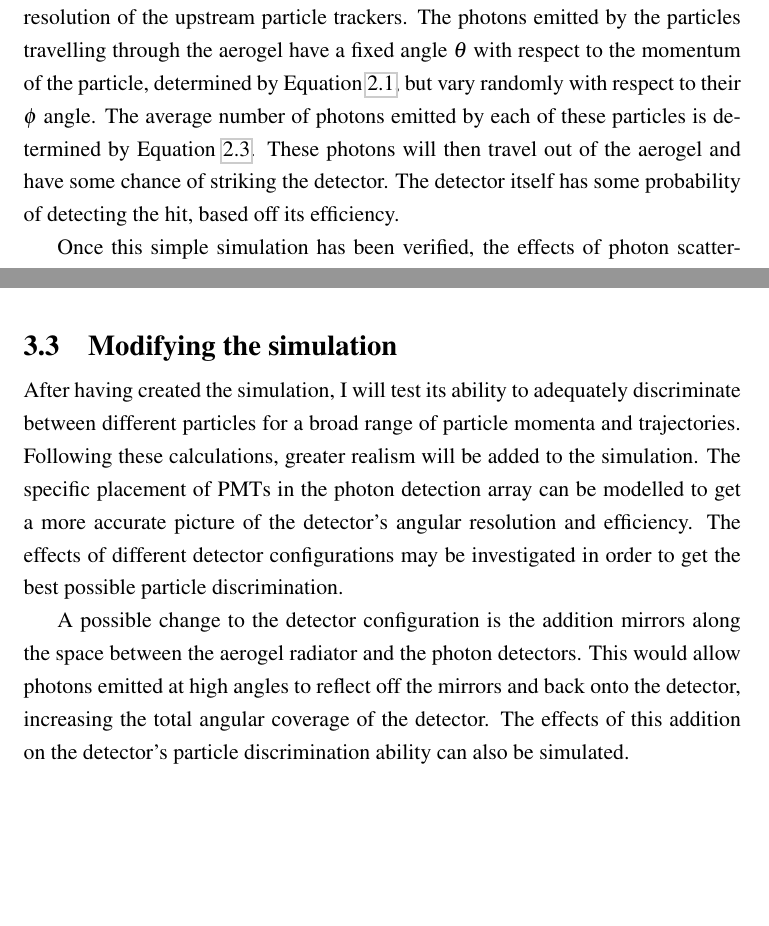
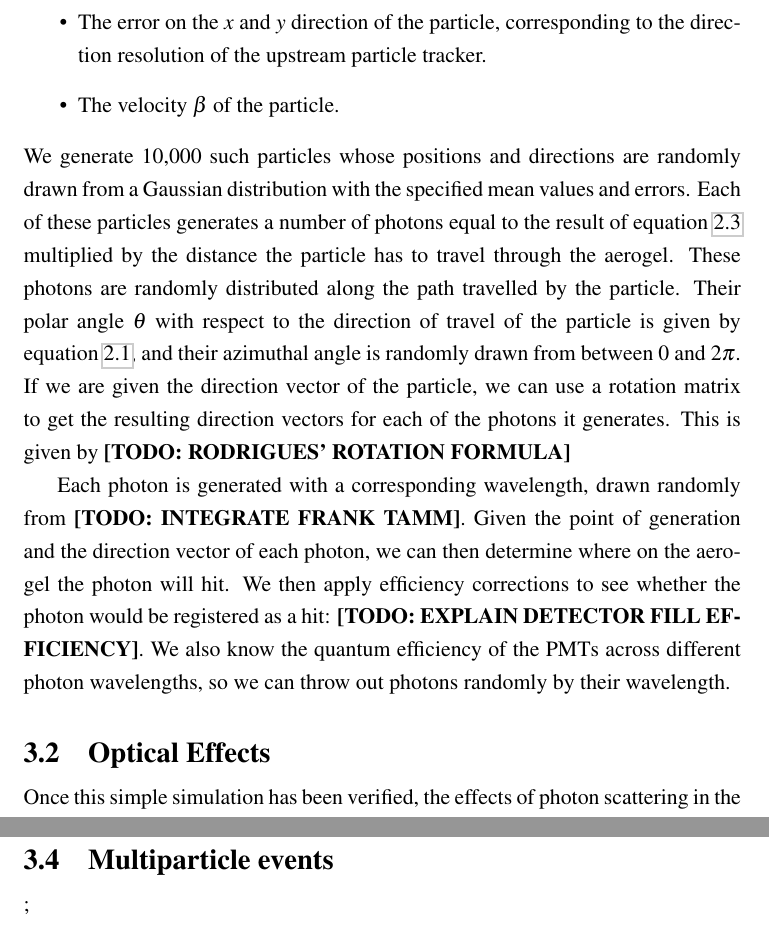
Before and after one commit to danielTLevy/ThesisPhys449, a LaTeX thesis (diss.tex, which reads macros.tex, methods.tex): two parts of pages 19 and 22 of 29 before the commit and two parts of pages 20 and 23 of 30 after it, joined at a grey line, cut at the place of the change, the shorter picture padded with empty space. Compiled offline with pdfLaTeX.

Commit message:
WIP on Methods Section

```diff
--- a/macros.tex
+++ b/macros.tex
@@ -57,5 +57,6 @@
 % \FIXME{} is a useful macro for noting things needing to be changed.
 % The following definition will also output a warning to the console
 \newcommand{\FIXME}[1]{\typeout{**FIXME** #1}\textbf{[FIXME: #1]}}
+\newcommand{\TODO}[1]{\typeout{**TODO** #1}\textbf{[TODO: #1]}}
 
 % END
--- a/methods.tex
+++ b/methods.tex
@@ -10,12 +19,18 @@ For my thesis project, I intend to create a fast simulation of charged particles
+\item The error on the $x$ and $y$ direction of the particle, corresponding to the direction resolution of the upstream particle tracker.
+\item The velocity $\beta$ of the particle.
+\end{itemize}
+We generate 10,000 such particles whose positions and directions are randomly drawn from a Gaussian distribution with the specified mean values and errors.
+Each of these particles generates a number of photons equal to the result of equation \ref{eq:photonNumber} multiplied by the distance the particle has to travel through the aerogel.
+These photons are randomly distributed along the path travelled by the particle. Their polar angle $\theta$ with respect to the direction of travel of the particle is given by equation \ref{eq:cherenkovAngle}, and their azimuthal angle is randomly drawn from between 0 and $2\pi$.
+If we are given the direction vector of the particle, we can use a rotation matrix to get the resulting direction vectors for each of the photons it generates.
+This is given by \TODO{RODRIGUES' ROTATION FORMULA}
 
-The simulation is created using \textsc{ROOT}: a scientific computing framework based off C++ and developed at CERN \cite{root}.
-Our simulation will take in as input the velocity and $\theta$ and $\phi$ angles of the particle with respect to the axis of the beam.
-Using \textsc{ROOT}, a vast number of particles may be simulated, whose velocities and trajectories are based off these inputs, but randomly distributed according to the resolution of the upstream particle trackers.
-The photons emitted by the particles travelling through the aerogel have a fixed angle $\theta$ with respect to the momentum of the particle, determined by Equation \ref{eq:cherenkovAngle}, but vary randomly with respect to their $\phi$ angle.
-The average number of photons emitted by each of these particles is determined by Equation \ref{eq:photonNumber}.
-These photons will then travel out of the aerogel and have some chance of striking the detector.
-The detector itself has some probability of detecting the hit, based off its efficiency.
+Each photon is generated with a corresponding wavelength, drawn randomly from \TODO{INTEGRATE FRANK TAMM}.
+Given the point of generation and the direction vector of each photon, we can then determine where on the aerogel the photon will hit.
+We then apply efficiency corrections to see whether the photon would be registered as a hit: \TODO{EXPLAIN DETECTOR FILL EFFICIENCY}.
+We also know the quantum efficiency of the PMTs across different photon wavelengths, so we can throw out photons randomly by their wavelength.
 
+\section{Optical Effects}
 
 Once this simple simulation has been verified, the effects of photon scattering in the aerogel will be incorporated into the simulation.
 The transmittance of these photons through the aerogel has contributions from scattering and absorption effects, but the dominant contribution is from Rayleigh scattering \cite{aerogelRefraction}.
@@ -67,14 +82,7 @@ For convenience, we actually compute:
 
 We compute the log-likelihood of our data matching each of particle hypothesis, and choose that which minimizes the value.
 
-\section{Modifying the simulation}
-After having created the simulation, I will test its ability to adequately discriminate between different particles for a broad range of particle momenta and trajectories. Following these calculations, greater realism will be added to the simulation.
-The specific placement of PMTs in the photon detection array can be modelled to get a more accurate picture of the detector's angular resolution and efficiency.
-The effects of different detector configurations may be investigated in order to get the best possible particle discrimination.
-
-A possible change to the detector configuration is the addition mirrors along the space between the aerogel radiator and the photon detectors.
-This would allow photons emitted at high angles to reflect off the mirrors and back onto the detector, increasing the total angular coverage of the detector.
-The effects of this addition on the detector's particle discrimination ability can also be simulated.
+\section{Multiparticle events};
 
 
 
```
Also changed, not shown: diss.tex (+1 -0 lines), theory.tex (+1 -1 lines), methods.tex (11 more changed lines).
